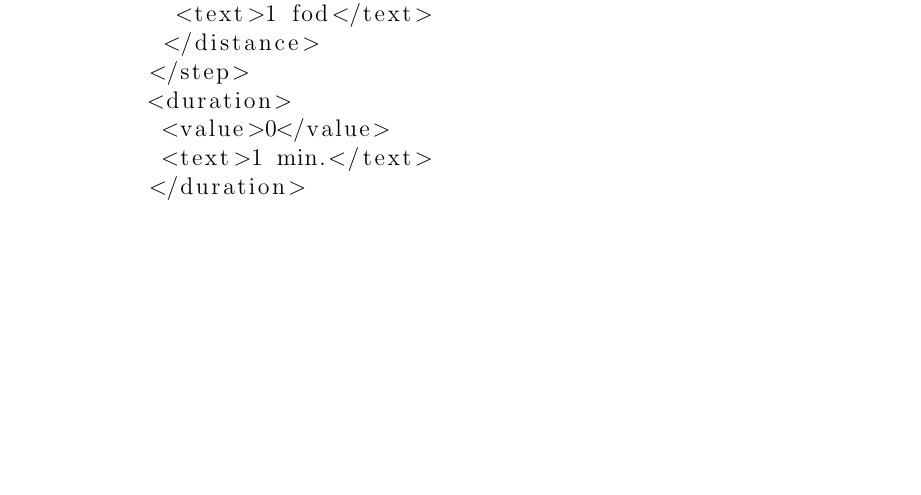
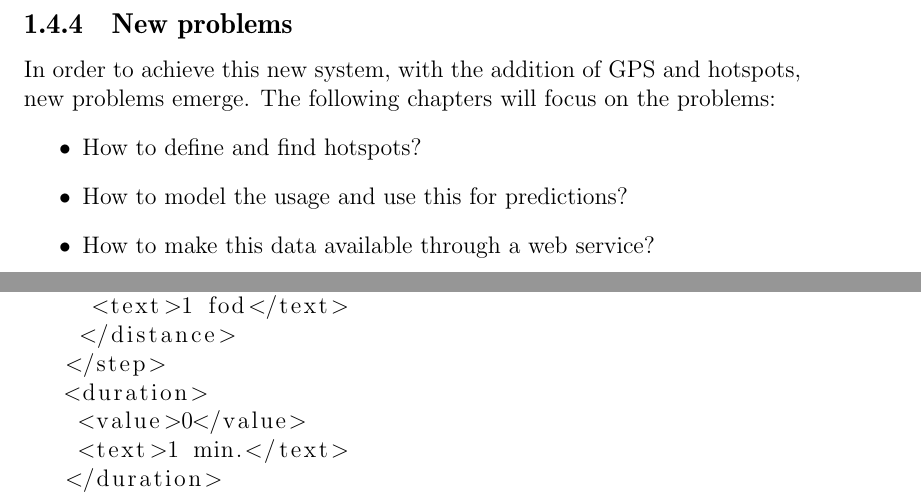
Before and after one commit to sw701e14/report, a LaTeX thesis (main.tex, which reads content/problem_statement.tex): part of page 56 of 62 before the commit and two parts of pages 21 and 57 of 63 after it, the two joined at a grey line, cut at the place of the change, the shorter picture padded with empty space. Compiled offline with pdfLaTeX; a LaTeX package or settings file that is missing is left out.

Commit message:
Added section about new problems to explore

```diff
--- a/content/problem_statement.tex
+++ b/content/problem_statement.tex
@@ -67,3 +67,12 @@ The \textit{Location Service} continuously updates the locations of the bikes.
 The \textit{Model Updater} uses the location updates to generate a model used for predictions.
 The \textit{Webservice} makes available an API, in order to make platform implementations to make available the data as specified in the requirements.
 A web service was chosen as to make the system as available as possible, due to the unspecific target user group.
+
+\subsection{New problems}
+In order to achieve this new system, with the addition of GPS and hotspots, new problems emerge.
+The following chapters will focus on the problems:
+\begin{itemize}
+\item How to define and find hotspots?
+\item How to model the usage and use this for predictions?
+\item How to make this data available through a web service?
+\end{itemize}
```
